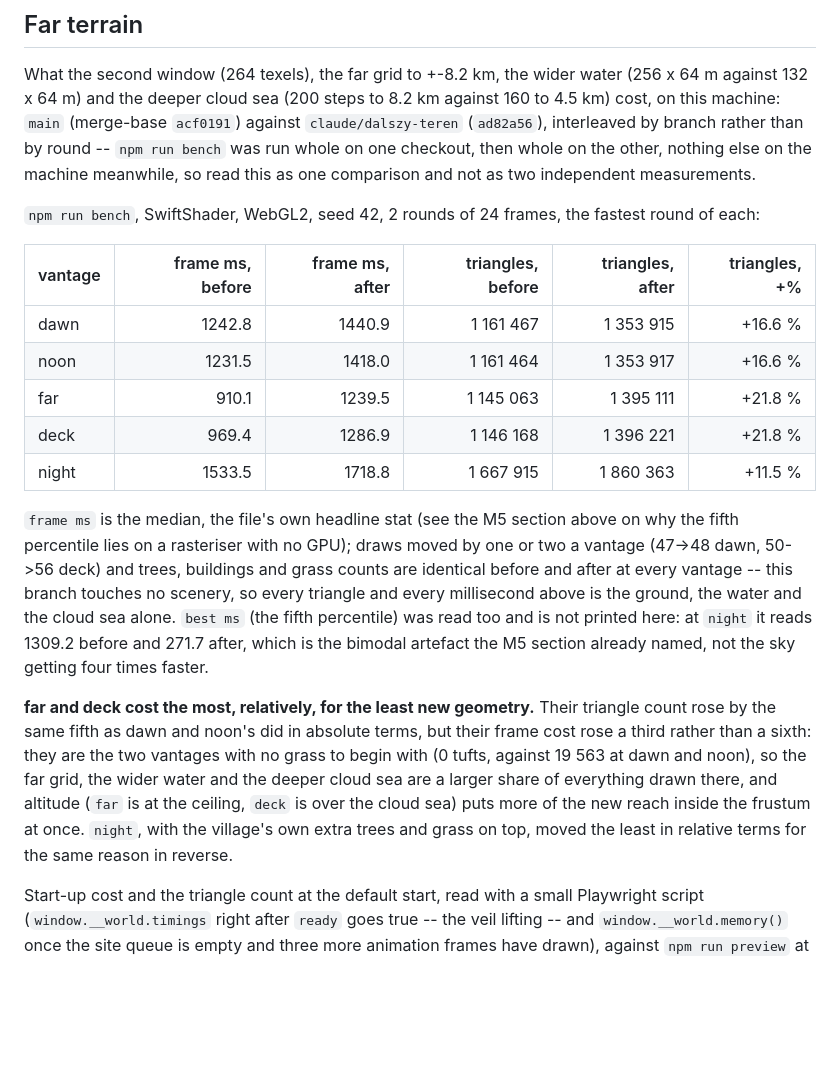
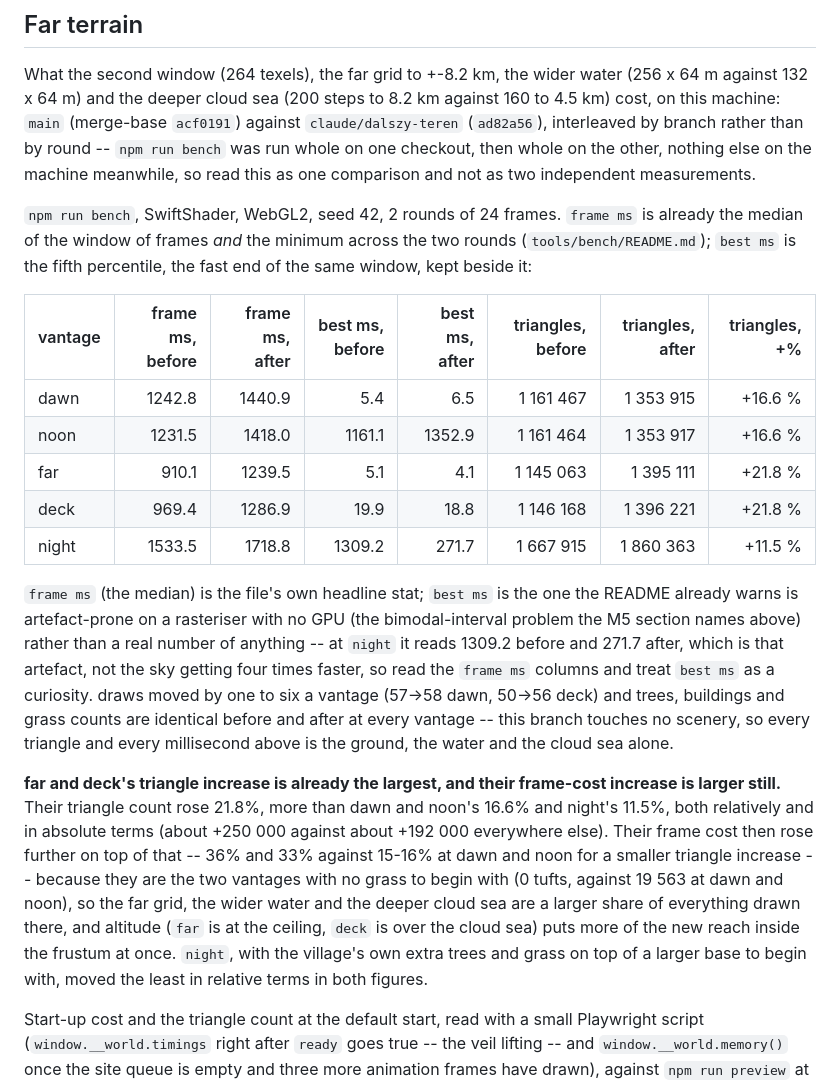
Before and after one commit to SpecialITWeapons/dreamfall, a Markdown page: docs/perf-notes.md, the part around the change. GitHub-like rendering; blank space fills up the shorter version.

Commit message:
Correct the far terrain's cost notes against the raw numbers
Co-Authored-By: Claude Opus 5.5 <noreply@anthropic.com>

```diff
--- a/docs/perf-notes.md
+++ b/docs/perf-notes.md
@@ -893,36 +893,43 @@ rather than by round -- `npm run bench` was run whole on one checkout, then
 whole on the other, nothing else on the machine meanwhile, so read this as
 one comparison and not as two independent measurements.
 
-`npm run bench`, SwiftShader, WebGL2, seed 42, 2 rounds of 24 frames, the
-fastest round of each:
+`npm run bench`, SwiftShader, WebGL2, seed 42, 2 rounds of 24 frames. `frame
+ms` is already the median of the window of frames _and_ the minimum across
+the two rounds (`tools/bench/README.md`); `best ms` is the fifth percentile,
+the fast end of the same window, kept beside it:
 
-| vantage | frame ms, before | frame ms, after | triangles, before | triangles, after | triangles, +% |
-| ------- | ---------------: | --------------: | ----------------: | ---------------: | ------------: |
-| dawn    |           1242.8 |          1440.9 |         1 161 467 |        1 353 915 |       +16.6 % |
-| noon    |           1231.5 |          1418.0 |         1 161 464 |        1 353 917 |       +16.6 % |
-| far     |            910.1 |          1239.5 |         1 145 063 |        1 395 111 |       +21.8 % |
-| deck    |            969.4 |          1286.9 |         1 146 168 |        1 396 221 |       +21.8 % |
-| night   |           1533.5 |          1718.8 |         1 667 915 |        1 860 363 |       +11.5 % |
+| vantage | frame ms, before | frame ms, after | best ms, before | best ms, after | triangles, before | triangles, after | triangles, +% |
+| ------- | ---------------: | --------------: | --------------: | -------------: | ----------------: | ---------------: | ------------: |
+| dawn    |           1242.8 |          1440.9 |             5.4 |            6.5 |         1 161 467 |        1 353 915 |       +16.6 % |
+| noon    |           1231.5 |          1418.0 |          1161.1 |         1352.9 |         1 161 464 |        1 353 917 |       +16.6 % |
+| far     |            910.1 |          1239.5 |             5.1 |            4.1 |         1 145 063 |        1 395 111 |       +21.8 % |
+| deck    |            969.4 |          1286.9 |            19.9 |           18.8 |         1 146 168 |        1 396 221 |       +21.8 % |
+| night   |           1533.5 |          1718.8 |          1309.2 |          271.7 |         1 667 915 |        1 860 363 |       +11.5 % |
 
-`frame ms` is the median, the file's own headline stat (see the M5 section
-above on why the fifth percentile lies on a rasteriser with no GPU); draws
-moved by one or two a vantage (47->48 dawn, 50->56 deck) and trees, buildings
-and grass counts are identical before and after at every vantage -- this
-branch touches no scenery, so every triangle and every millisecond above is
-the ground, the water and the cloud sea alone. `best ms` (the fifth
-percentile) was read too and is not printed here: at `night` it reads
-1309.2 before and 271.7 after, which is the bimodal artefact the M5 section
-already named, not the sky getting four times faster.
+`frame ms` (the median) is the file's own headline stat; `best ms` is the one
+the README already warns is artefact-prone on a rasteriser with no GPU (the
+bimodal-interval problem the M5 section names above) rather than a real
+number of anything -- at `night` it reads 1309.2 before and 271.7 after,
+which is that artefact, not the sky getting four times faster, so read the
+`frame ms` columns and treat `best ms` as a curiosity. draws moved by one to
+six a vantage (57->58 dawn, 50->56 deck) and trees, buildings and grass
+counts are identical before and after at every vantage -- this branch
+touches no scenery, so every triangle and every millisecond above is the
+ground, the water and the cloud sea alone.
 
-**far and deck cost the most, relatively, for the least new geometry.** Their
-triangle count rose by the same fifth as dawn and noon's did in absolute
-terms, but their frame cost rose a third rather than a sixth: they are the
-two vantages with no grass to begin with (0 tufts, against 19 563 at dawn and
+**far and deck's triangle increase is already the largest, and their
+frame-cost increase is larger still.** Their triangle count rose 21.8%, more
+than dawn and noon's 16.6% and night's 11.5%, both relatively and in
+absolute terms (about +250 000 against about +192 000 everywhere else). Their
+frame cost then rose further on top of that -- 36% and 33% against 15-16% at
+dawn and noon for a smaller triangle increase -- because they are the two
+vantages with no grass to begin with (0 tufts, against 19 563 at dawn and
 noon), so the far grid, the wider water and the deeper cloud sea are a larger
 share of everything drawn there, and altitude (`far` is at the ceiling,
 `deck` is over the cloud sea) puts more of the new reach inside the frustum
-at once. `night`, with the village's own extra trees and grass on top, moved
-the least in relative terms for the same reason in reverse.
+at once. `night`, with the village's own extra trees and grass on top of a
+larger base to begin with, moved the least in relative terms in both
+figures.
 
 Start-up cost and the triangle count at the default start, read with a small
 Playwright script (`window.__world.timings` right after `ready` goes true --
```
